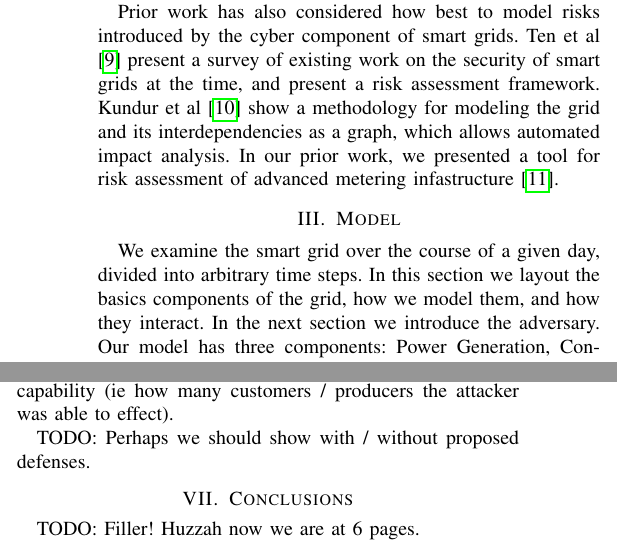
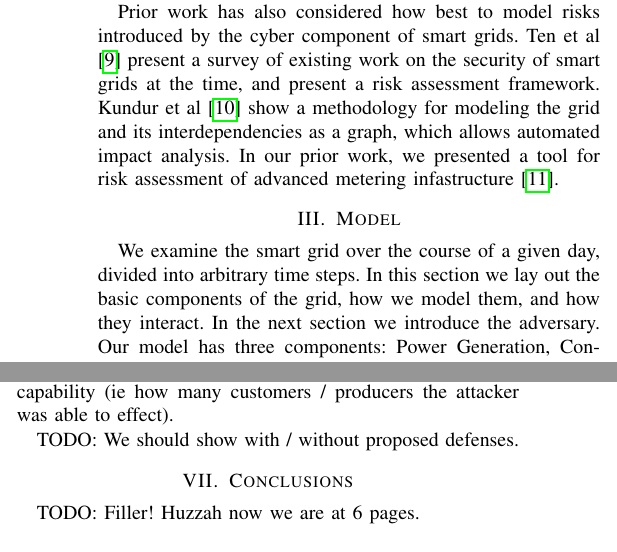
Before and after one commit to purdue-dcsl/smartgridcomm15_smartgridadversary, a LaTeX paper (report/report.tex): two parts of the columns of pages 2 and 3 of 4, joined at a grey line, cut so that both start at the same text. Compiled offline with pdfLaTeX.

Commit message:
Comments to add to the paper

```diff
--- a/report/report.tex
+++ b/report/report.tex
@@ -65,7 +73,7 @@ Prior work has also considered how best to model risks introduced by the cyber c
 \section{Model}
 \label{Model}
 
-We examine the smart grid over the course of a given day, divided into arbitrary time steps.  In this section we layout the basics components of the grid, how we model them, and how they interact.  In the next section we introduce the adversary.  Our model has three components: Power Generation, Consumers, and the Utility.  Each of these components is characterized by their behaviors, goals, and constraints.  Additionally, our model for how they communicate is presented in this section.
+We examine the smart grid over the course of a given day, divided into arbitrary time steps.  In this section we lay out the basic components of the grid, how we model them, and how they interact.  In the next section we introduce the adversary.  Our model has three components: Power Generation, Consumers, and the Utility.  Each of these components is characterized by their behaviors, goals, and constraints.  Additionally, our model for how they communicate is presented in this section.
 
 \subsection{Power Generation}
 \label{Power Generation}
@@ -149,7 +162,7 @@ TODO: Need to show baseline (ie under the previously published scheduling algori
 do figures by attack class, and show the percentage degradation in performance.  Have multiple lines for each level of attacker
 capability (ie how many customers / producers the attacker was able to effect).
 
-TODO: Perhaps we should show with / without proposed defenses.
+TODO: We should show with / without proposed defenses.
 
 
 \section{Conclusions}
```
Also changed, not shown: report/report.tex (15 more changed lines).
